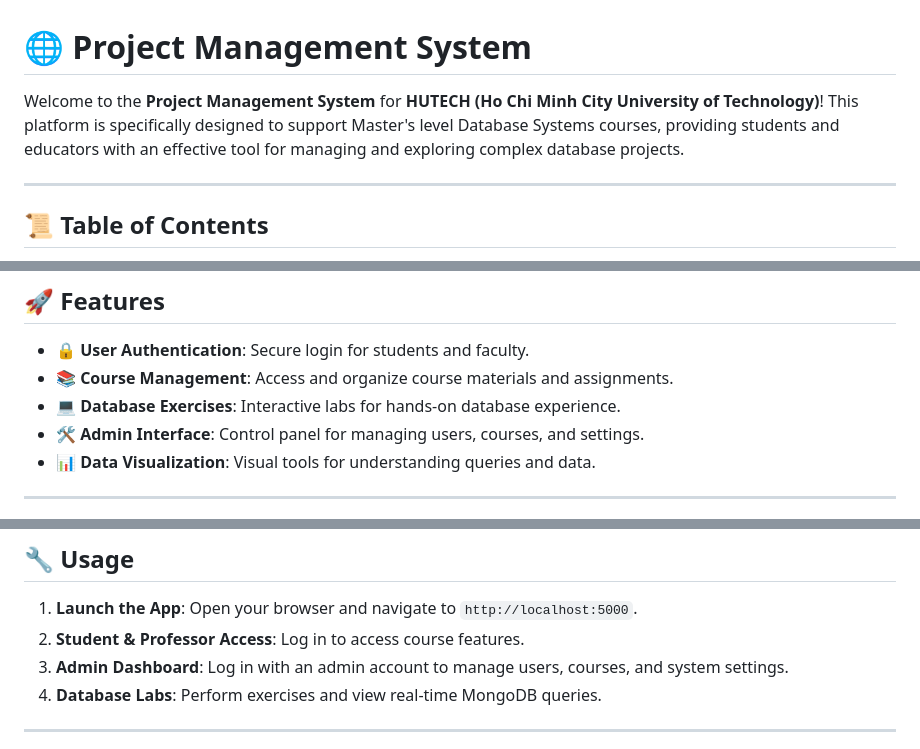
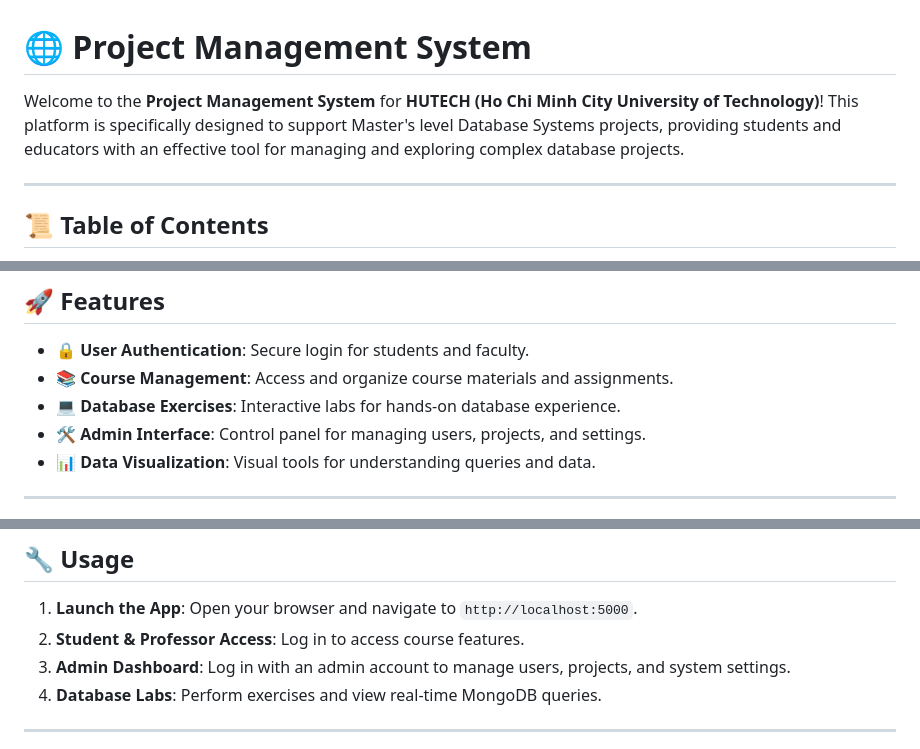
Before and after one commit to qoucname2202/project-management-hutech-master, a Markdown page: README.md, 3 parts joined by grey strips. Drawn GitHub-style.

Commit message:
refactor: change title project

```diff
--- a/README.md
+++ b/README.md
@@ -1,6 +1,6 @@
 # 🌐 **Project Management System**
 
-Welcome to the **Project Management System** for **HUTECH (Ho Chi Minh City University of Technology)**! This platform is specifically designed to support Master's level Database Systems courses, providing students and educators with an effective tool for managing and exploring complex database projects.
+Welcome to the **Project Management System** for **HUTECH (Ho Chi Minh City University of Technology)**! This platform is specifically designed to support Master's level Database Systems projects, providing students and educators with an effective tool for managing and exploring complex database projects.
 
 ---
 
@@ -34,7 +34,7 @@ Our mission is to create a **functional, scalable, and user-friendly** platform
 - **🔒 User Authentication**: Secure login for students and faculty.
 - **📚 Course Management**: Access and organize course materials and assignments.
 - **💻 Database Exercises**: Interactive labs for hands-on database experience.
-- **🛠️ Admin Interface**: Control panel for managing users, courses, and settings.
+- **🛠️ Admin Interface**: Control panel for managing users, projects, and settings.
 - **📊 Data Visualization**: Visual tools for understanding queries and data.
 
 ---
@@ -142,7 +142,7 @@ dotnet run
 
 1. **Launch the App**: Open your browser and navigate to `http://localhost:5000`.
 2. **Student & Professor Access**: Log in to access course features.
-3. **Admin Dashboard**: Log in with an admin account to manage users, courses, and system settings.
+3. **Admin Dashboard**: Log in with an admin account to manage users, projects, and system settings.
 4. **Database Labs**: Perform exercises and view real-time MongoDB queries.
 
 ---
```
